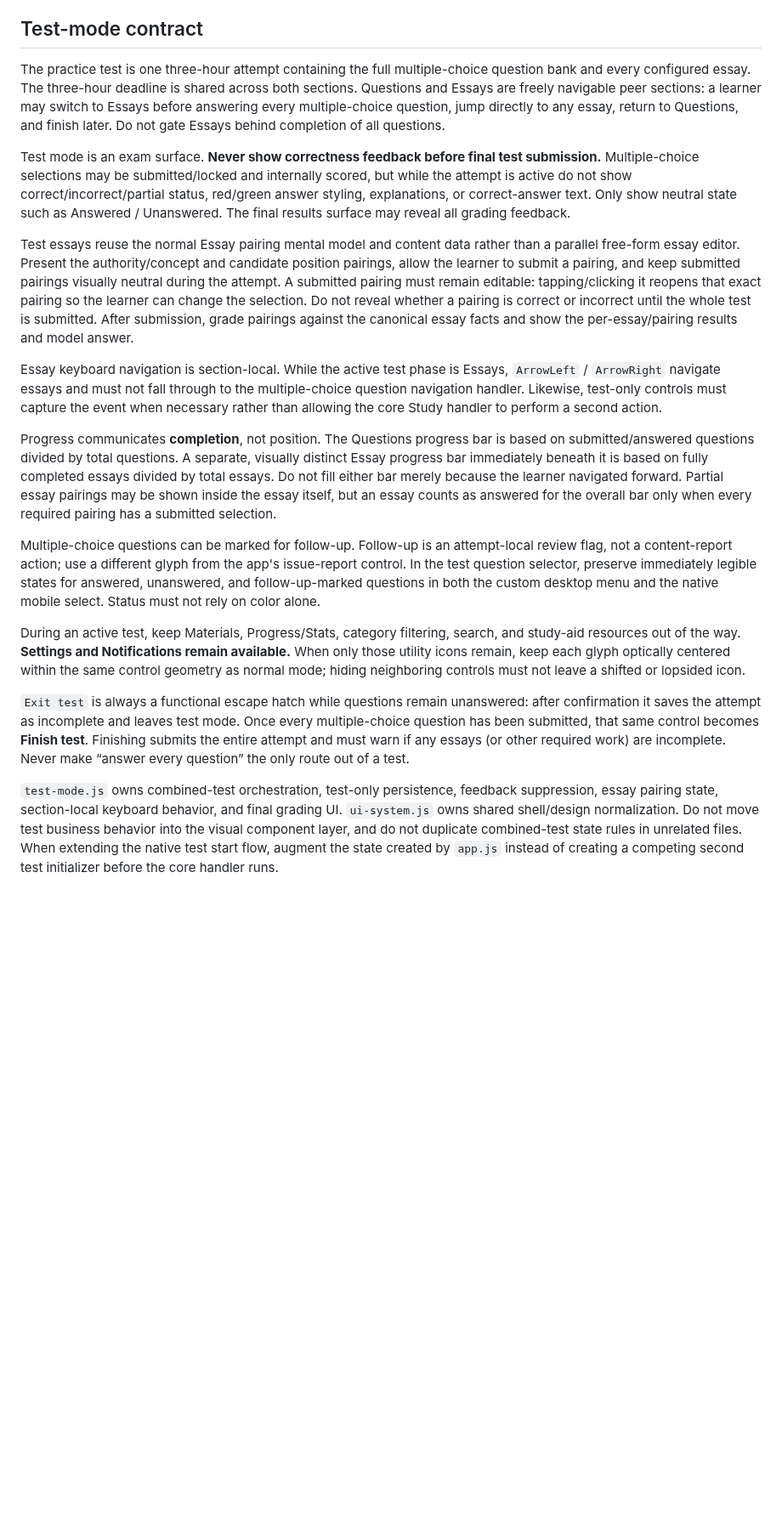
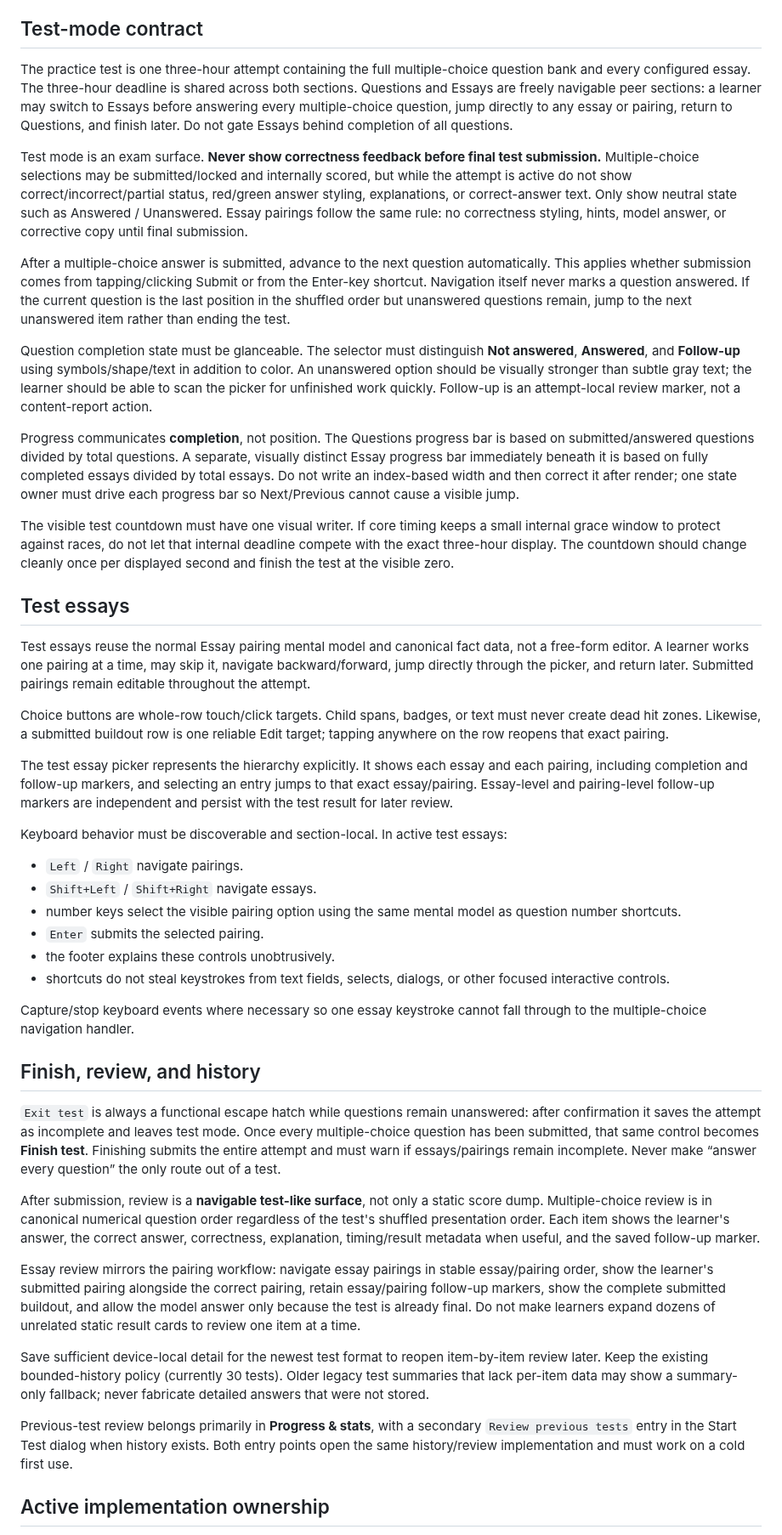
Before and after one commit to ksariash/scp-study, a Markdown page: public-src/AGENTS.md, the part around one of its changes. Shown at 85% size. GitHub-like rendering; blank space fills up the shorter version.

Commit message:
Document navigable test and review contracts

```diff
--- a/public-src/AGENTS.md
+++ b/public-src/AGENTS.md
@@ -22,20 +22,47 @@ Settings cards must remain intrinsically size-safe. Long toggle labels such as A
 
 ## Test-mode contract
 
-The practice test is one three-hour attempt containing the full multiple-choice question bank and every configured essay. The three-hour deadline is shared across both sections. Questions and Essays are freely navigable peer sections: a learner may switch to Essays before answering every multiple-choice question, jump directly to any essay, return to Questions, and finish later. Do not gate Essays behind completion of all questions.
+The practice test is one three-hour attempt containing the full multiple-choice question bank and every configured essay. The three-hour deadline is shared across both sections. Questions and Essays are freely navigable peer sections: a learner may switch to Essays before answering every multiple-choice question, jump directly to any essay or pairing, return to Questions, and finish later. Do not gate Essays behind completion of all questions.
 
-Test mode is an exam surface. **Never show correctness feedback before final test submission.** Multiple-choice selections may be submitted/locked and internally scored, but while the attempt is active do not show correct/incorrect/partial status, red/green answer styling, explanations, or correct-answer text. Only show neutral state such as Answered / Unanswered. The final results surface may reveal all grading feedback.
+Test mode is an exam surface. **Never show correctness feedback before final test submission.** Multiple-choice selections may be submitted/locked and internally scored, but while the attempt is active do not show correct/incorrect/partial status, red/green answer styling, explanations, or correct-answer text. Only show neutral state such as Answered / Unanswered. Essay pairings follow the same rule: no correctness styling, hints, model answer, or corrective copy until final submission.
 
-Test essays reuse the normal Essay pairing mental model and content data rather than a parallel free-form essay editor. Present the authority/concept and candidate position pairings, allow the learner to submit a pairing, and keep submitted pairings visually neutral during the attempt. A submitted pairing must remain editable: tapping/clicking it reopens that exact pairing so the learner can change the selection. Do not reveal whether a pairing is correct or incorrect until the whole test is submitted. After submission, grade pairings against the canonical essay facts and show the per-essay/pairing results and model answer.
+After a multiple-choice answer is submitted, advance to the next question automatically. This applies whether submission comes from tapping/clicking Submit or from the Enter-key shortcut. Navigation itself never marks a question answered. If the current question is the last position in the shuffled order but unanswered questions remain, jump to the next unanswered item rather than ending the test.
 
-Essay keyboard navigation is section-local. While the active test phase is Essays, `ArrowLeft` / `ArrowRight` navigate essays and must not fall through to the multiple-choice question navigation handler. Likewise, test-only controls must capture the event when necessary rather than allowing the core Study handler to perform a second action.
+Question completion state must be glanceable. The selector must distinguish **Not answered**, **Answered**, and **Follow-up** using symbols/shape/text in addition to color. An unanswered option should be visually stronger than subtle gray text; the learner should be able to scan the picker for unfinished work quickly. Follow-up is an attempt-local review marker, not a content-report action.
 
-Progress communicates **completion**, not position. The Questions progress bar is based on submitted/answered questions divided by total questions. A separate, visually distinct Essay progress bar immediately beneath it is based on fully completed essays divided by total essays. Do not fill either bar merely because the learner navigated forward. Partial essay pairings may be shown inside the essay itself, but an essay counts as answered for the overall bar only when every required pairing has a submitted selection.
+Progress communicates **completion**, not position. The Questions progress bar is based on submitted/answered questions divided by total questions. A separate, visually distinct Essay progress bar immediately beneath it is based on fully completed essays divided by total essays. Do not write an index-based width and then correct it after render; one state owner must drive each progress bar so Next/Previous cannot cause a visible jump.
 
-Multiple-choice questions can be marked for follow-up. Follow-up is an attempt-local review flag, not a content-report action; use a different glyph from the app's issue-report control. In the test question selector, preserve immediately legible states for answered, unanswered, and follow-up-marked questions in both the custom desktop menu and the native mobile select. Status must not rely on color alone.
+The visible test countdown must have one visual writer. If core timing keeps a small internal grace window to protect against races, do not let that internal deadline compete with the exact three-hour display. The countdown should change cleanly once per displayed second and finish the test at the visible zero.
 
-During an active test, keep Materials, Progress/Stats, category filtering, search, and study-aid resources out of the way. **Settings and Notifications remain available.** When only those utility icons remain, keep each glyph optically centered within the same control geometry as normal mode; hiding neighboring controls must not leave a shifted or lopsided icon.
+## Test essays
 
-`Exit test` is always a functional escape hatch while questions remain unanswered: after confirmation it saves the attempt as incomplete and leaves test mode. Once every multiple-choice question has been submitted, that same control becomes **Finish test**. Finishing submits the entire attempt and must warn if any essays (or other required work) are incomplete. Never make “answer every question” the only route out of a test.
+Test essays reuse the normal Essay pairing mental model and canonical fact data, not a free-form editor. A learner works one pairing at a time, may skip it, navigate backward/forward, jump directly through the picker, and return later. Submitted pairings remain editable throughout the attempt.
 
-`test-mode.js` owns combined-test orchestration, test-only persistence, feedback suppression, essay pairing state, section-local keyboard behavior, and final grading UI. `ui-system.js` owns shared shell/design normalization. Do not move test business behavior into the visual component layer, and do not duplicate combined-test state rules in unrelated files. When extending the native test start flow, augment the state created by `app.js` instead of creating a competing second test initializer before the core handler runs.
+Choice buttons are whole-row touch/click targets. Child spans, badges, or text must never create dead hit zones. Likewise, a submitted buildout row is one reliable Edit target; tapping anywhere on the row reopens that exact pairing.
+
+The test essay picker represents the hierarchy explicitly. It shows each essay and each pairing, including completion and follow-up markers, and selecting an entry jumps to that exact essay/pairing. Essay-level and pairing-level follow-up markers are independent and persist with the test result for later review.
+
+Keyboard behavior must be discoverable and section-local. In active test essays:
+- `Left` / `Right` navigate pairings.
+- `Shift+Left` / `Shift+Right` navigate essays.
+- number keys select the visible pairing option using the same mental model as question number shortcuts.
+- `Enter` submits the selected pairing.
+- the footer explains these controls unobtrusively.
+- shortcuts do not steal keystrokes from text fields, selects, dialogs, or other focused interactive controls.
+
+Capture/stop keyboard events where necessary so one essay keystroke cannot fall through to the multiple-choice navigation handler.
+
+## Finish, review, and history
+
+`Exit test` is always a functional escape hatch while questions remain unanswered: after confirmation it saves the attempt as incomplete and leaves test mode. Once every multiple-choice question has been submitted, that same control becomes **Finish test**. Finishing submits the entire attempt and must warn if essays/pairings remain incomplete. Never make “answer every question” the only route out of a test.
+
+After submission, review is a **navigable test-like surface**, not only a static score dump. Multiple-choice review is in canonical numerical question order regardless of the test's shuffled presentation order. Each item shows the learner's answer, the correct answer, correctness, explanation, timing/result metadata when useful, and the saved follow-up marker.
+
+Essay review mirrors the pairing workflow: navigate essay pairings in stable essay/pairing order, show the learner's submitted pairing alongside the correct pairing, retain essay/pairing follow-up markers, show the complete submitted buildout, and allow the model answer only because the test is already final. Do not make learners expand dozens of unrelated static result cards to review one item at a time.
+
+Save sufficient device-local detail for the newest test format to reopen item-by-item review later. Keep the existing bounded-history policy (currently 30 tests). Older legacy test summaries that lack per-item data may show a summary-only fallback; never fabricate detailed answers that were not stored.
+
+Previous-test review belongs primarily in **Progress & stats**, with a secondary `Review previous tests` entry in the Start Test dialog when history exists. Both entry points open the same history/review implementation and must work on a cold first use.
+
+## Active implementation ownership
+
```
Also changed, not shown: other parts of public-src/AGENTS.md (+9 -4 lines).
